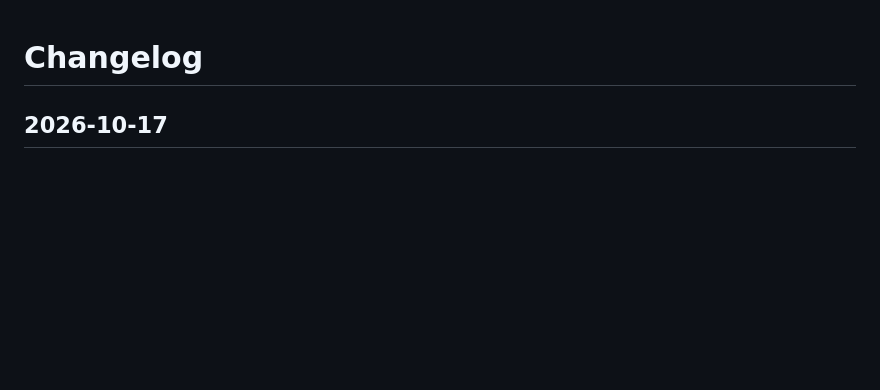
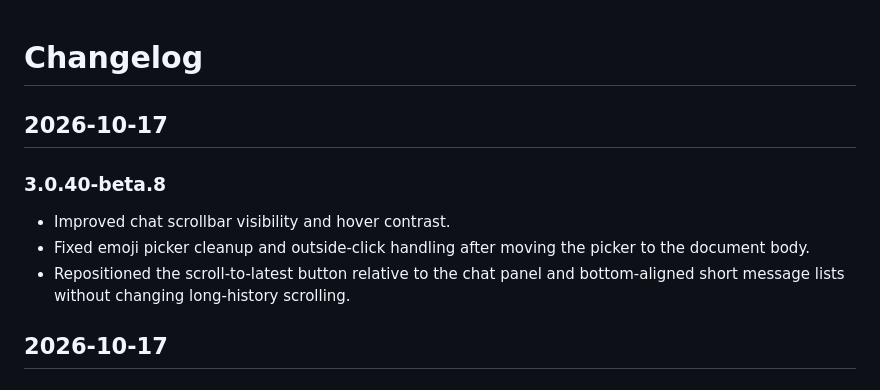
Before and after one commit to Reekyi/UpStatus, a Markdown page: CHANGELOG.md, the part around the change. Drawn GitHub-style; blank space fills up the shorter version.

Commit message:
Document beta.8 chat fixes

```diff
--- a/CHANGELOG.md
+++ b/CHANGELOG.md
@@ -1,4 +1,11 @@
 # Changelog
+
+## 2026-10-17
+
+### 3.0.40-beta.8
+- Improved chat scrollbar visibility and hover contrast.
+- Fixed emoji picker cleanup and outside-click handling after moving the picker to the document body.
+- Repositioned the scroll-to-latest button relative to the chat panel and bottom-aligned short message lists without changing long-history scrolling.
 
 ## 2026-10-17
 
```
